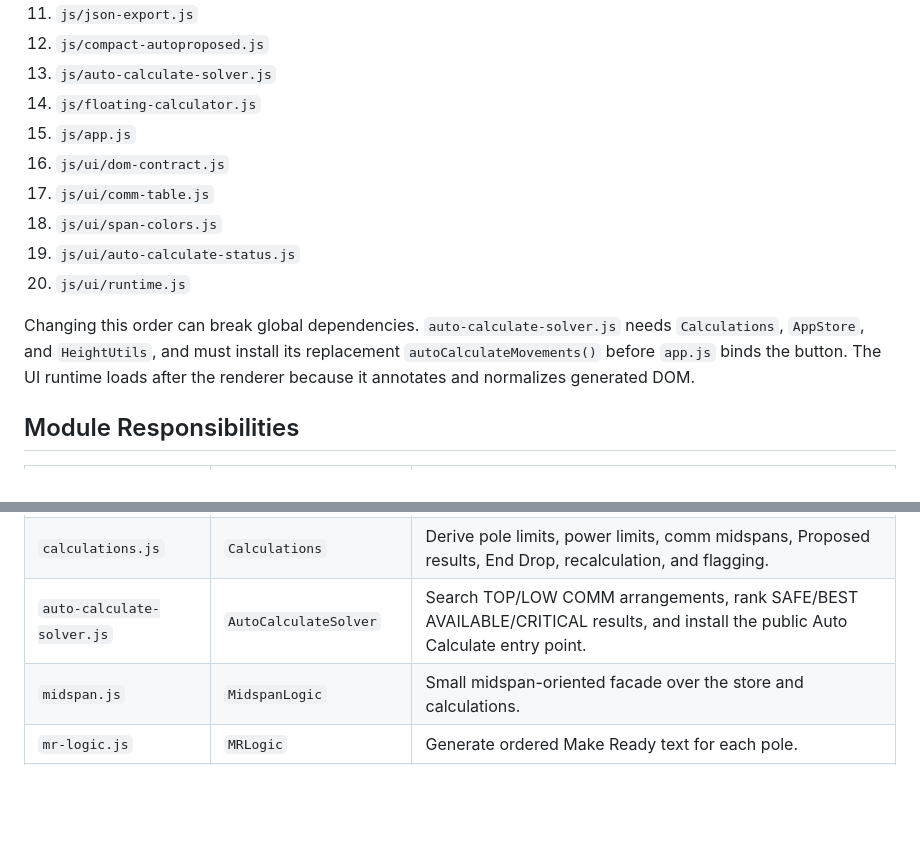
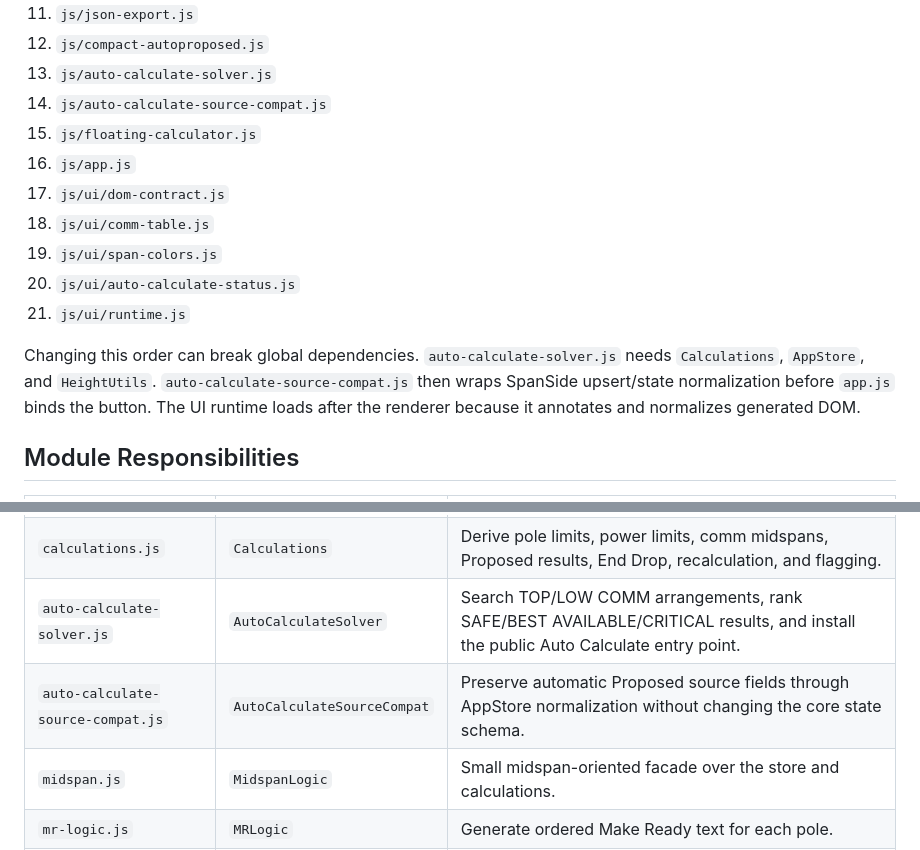
Before and after one commit to MerinoELuis/Pole-Calculator, a Markdown page: docs/ARCHITECTURE.md, 2 parts joined by grey strips. GitHub-like rendering; blank space fills up the shorter version.

Commit message:
Document Auto Calculate source module

```diff
--- a/docs/ARCHITECTURE.md
+++ b/docs/ARCHITECTURE.md
@@ -25,15 +25,16 @@ Every browser module is an IIFE that publishes a small API on `window`.
 11. `js/json-export.js`
 12. `js/compact-autoproposed.js`
 13. `js/auto-calculate-solver.js`
-14. `js/floating-calculator.js`
-15. `js/app.js`
-16. `js/ui/dom-contract.js`
-17. `js/ui/comm-table.js`
-18. `js/ui/span-colors.js`
-19. `js/ui/auto-calculate-status.js`
-20. `js/ui/runtime.js`
+14. `js/auto-calculate-source-compat.js`
+15. `js/floating-calculator.js`
+16. `js/app.js`
+17. `js/ui/dom-contract.js`
+18. `js/ui/comm-table.js`
+19. `js/ui/span-colors.js`
+20. `js/ui/auto-calculate-status.js`
+21. `js/ui/runtime.js`
 
-Changing this order can break global dependencies. `auto-calculate-solver.js` needs `Calculations`, `AppStore`, and `HeightUtils`, and must install its replacement `autoCalculateMovements()` before `app.js` binds the button. The UI runtime loads after the renderer because it annotates and normalizes generated DOM.
+Changing this order can break global dependencies. `auto-calculate-solver.js` needs `Calculations`, `AppStore`, and `HeightUtils`. `auto-calculate-source-compat.js` then wraps SpanSide upsert/state normalization before `app.js` binds the button. The UI runtime loads after the renderer because it annotates and normalizes generated DOM.
 
 ## Module Responsibilities
 
@@ -44,6 +45,7 @@ Changing this order can break global dependencies. `auto-calculate-solver.js` ne
 | `state.js` | `AppStore` | Own and normalize the single application state. |
 | `calculations.js` | `Calculations` | Derive pole limits, power limits, comm midspans, Proposed results, End Drop, recalculation, and flagging. |
 | `auto-calculate-solver.js` | `AutoCalculateSolver` | Search TOP/LOW COMM arrangements, rank SAFE/BEST AVAILABLE/CRITICAL results, and install the public Auto Calculate entry point. |
+| `auto-calculate-source-compat.js` | `AutoCalculateSourceCompat` | Preserve automatic Proposed source fields through AppStore normalization without changing the core state schema. |
 | `midspan.js` | `MidspanLogic` | Small midspan-oriented facade over the store and calculations. |
 | `mr-logic.js` | `MRLogic` | Generate ordered Make Ready text for each pole. |
 | `validations.js` | `Validations` | Generate broad data-integrity warnings. Table flagging remains in `calculations.js`. |
```
